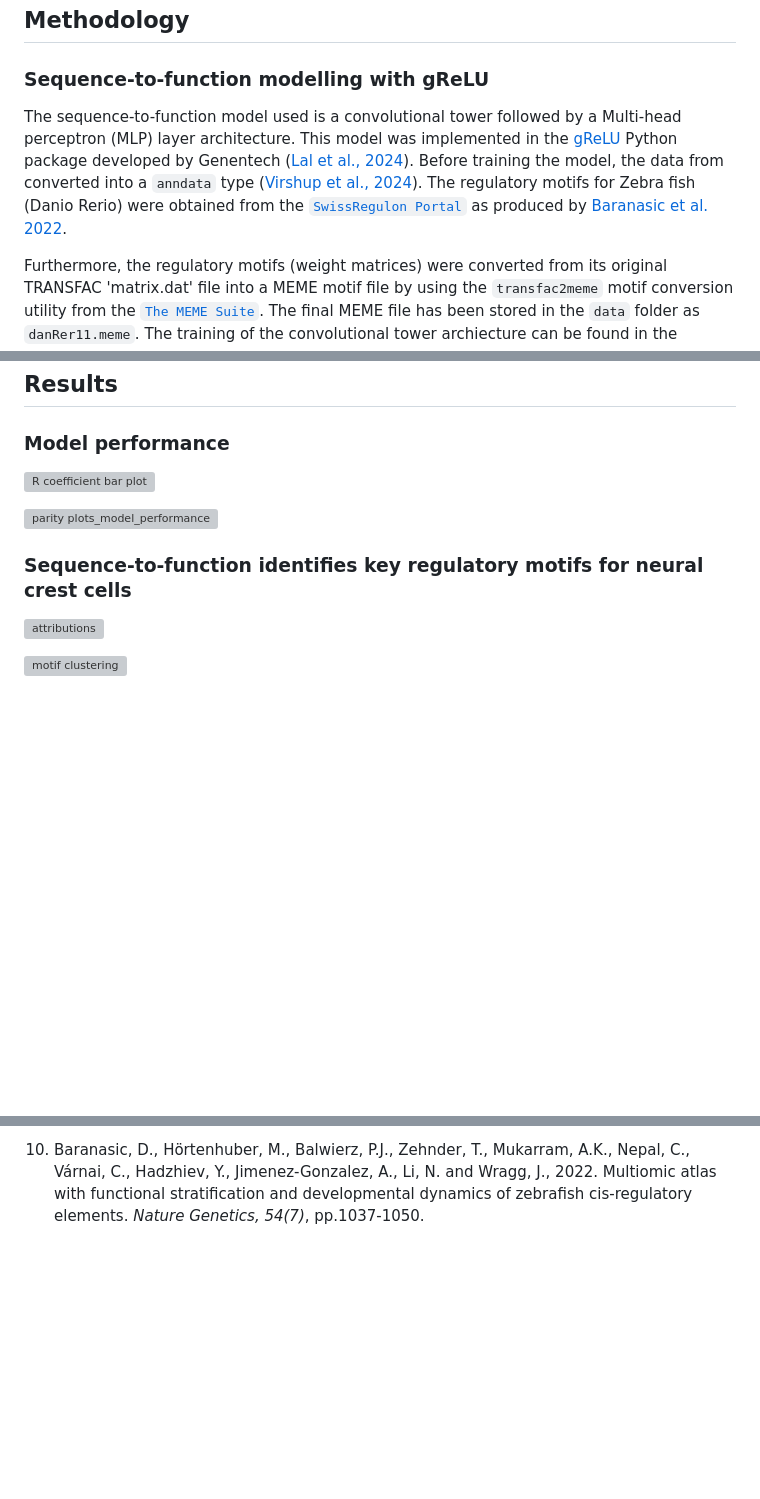
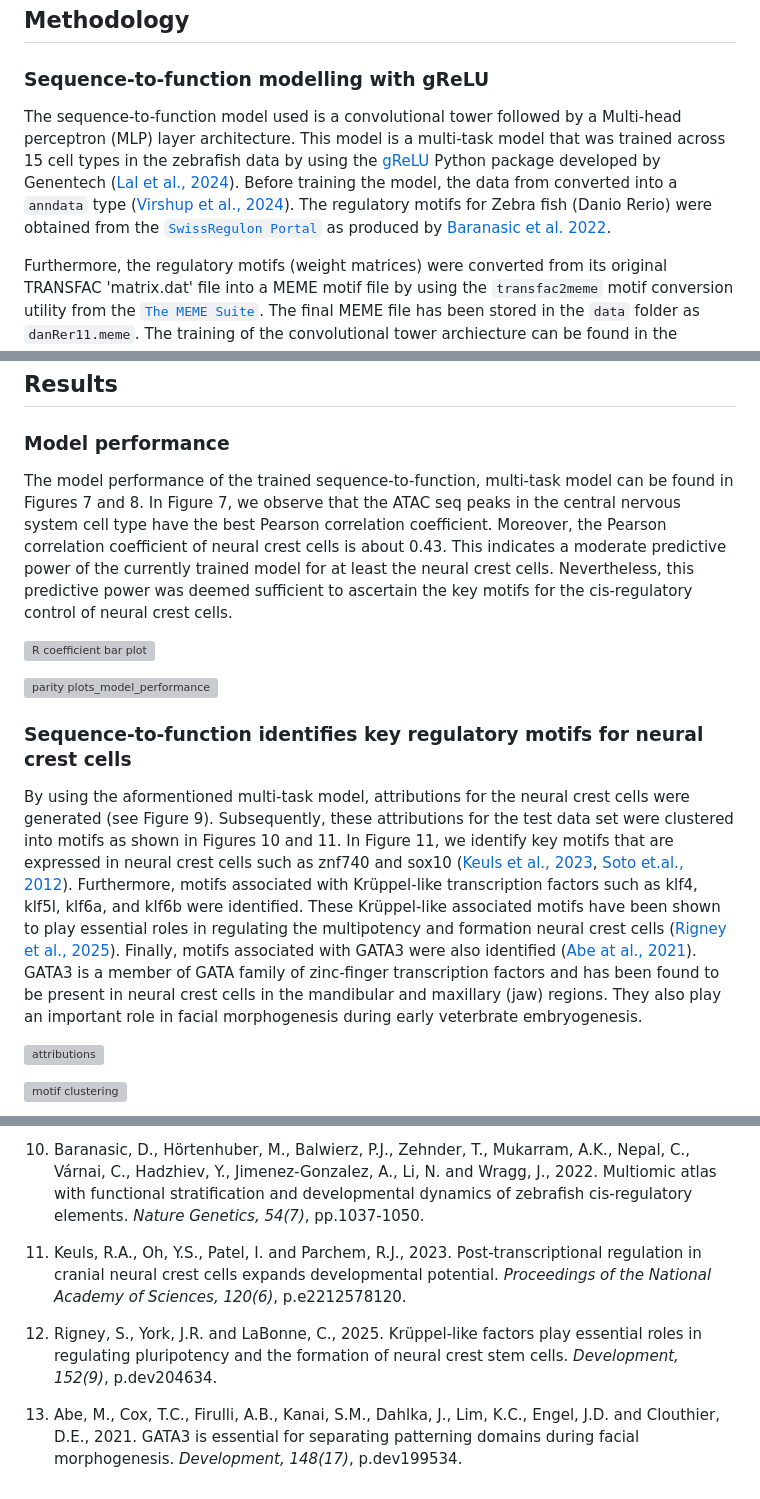
Before and after one commit to victornemenike/neural-crest-deep-learning, a Markdown page: README.md, 3 parts joined by grey strips. Drawn GitHub-style; blank space fills up the shorter version; grey boxes are pictures that could not be loaded.

Commit message:
initial draft of content in results section

```diff
--- a/README.md
+++ b/README.md
@@ -44,7 +44,7 @@ After pseudo-bulking, it was observed that cells in the central nervous system c
 
 ### Sequence-to-function modelling with gReLU
 
-The sequence-to-function model used is a convolutional tower followed by a Multi-head perceptron (MLP) layer architecture. This model was implemented in the [gReLU](https://github.com/Genentech/gReLU) Python package developed by Genentech ([Lal et al., 2024](https://www.biorxiv.org/content/10.1101/2024.09.18.613778v1)). Before training the model, the data from converted into a `anndata` type ([Virshup et al., 2024](https://joss.theoj.org/papers/10.21105/joss.04371)). The regulatory motifs for Zebra fish (Danio Rerio) were obtained from the [`SwissRegulon Portal`](https://swissregulon.unibas.ch/data/dr11/dr11_weight_matrices) as produced by [Baranasic et al. 2022](https://doi.org/10.1038/s41588-022-01089-w).
+The sequence-to-function model used is a convolutional tower followed by a Multi-head perceptron (MLP) layer architecture. This model is a multi-task model that was trained across 15 cell types in the zebrafish data by using the [gReLU](https://github.com/Genentech/gReLU) Python package developed by Genentech ([Lal et al., 2024](https://www.biorxiv.org/content/10.1101/2024.09.18.613778v1)). Before training the model, the data from converted into a `anndata` type ([Virshup et al., 2024](https://joss.theoj.org/papers/10.21105/joss.04371)). The regulatory motifs for Zebra fish (Danio Rerio) were obtained from the [`SwissRegulon Portal`](https://swissregulon.unibas.ch/data/dr11/dr11_weight_matrices) as produced by [Baranasic et al. 2022](https://doi.org/10.1038/s41588-022-01089-w).
 
 Furthermore, the regulatory motifs (weight matrices) were converted from its original TRANSFAC 'matrix.dat' file into a MEME motif file by using the `transfac2meme` motif conversion utility from the [`The MEME Suite`](https://web.mit.edu/meme_v4.11.4/share/doc/transfac2meme.html). The final MEME file has been stored in the `data` folder as `danRer11.meme`. The training of the convolutional tower archiecture can be found in the `multi_task_model_ConvMLPModel.ipynb` Jupyter notebook in the [notebooks](https://github.com/sasselab/Rotation_VictorEmenike_2025-03-03/tree/main/notebooks) folder. All training where done in a GPU.
 
@@ -62,11 +62,15 @@ In order to determine the regulatory motifs, it is important to determine the fe
 
 ### Model performance
 
+The model performance of the trained sequence-to-function, multi-task model can be found in Figures 7 and 8. In Figure 7, we observe that the ATAC seq peaks in the central nervous system cell type have the best Pearson correlation coefficient. Moreover, the Pearson correlation coefficient of neural crest cells is about 0.43. This indicates a moderate predictive power of the currently trained model for at least the neural crest cells. Nevertheless, this predictive power was deemed sufficient to ascertain the key motifs for the cis-regulatory control of neural crest cells.
+
 ![R coefficient bar plot](media/pearson_R_barplot.svg)
 
 ![parity plots_model_performance](media/evalulation_parity_plots.svg)
 
 ### Sequence-to-function identifies key regulatory motifs for neural crest cells
+
+By using the aformentioned multi-task model, attributions for the neural crest cells were generated (see Figure 9). Subsequently, these attributions for the test data set were clustered into motifs as shown in Figures 10 and 11. In Figure 11, we identify key motifs that are expressed in neural crest cells such as znf740 and sox10 ([Keuls et al., 2023](https://www.pnas.org/doi/abs/10.1073/pnas.2212578120), [Soto et.al., 2012](https://stemcellsjournals.onlinelibrary.wiley.com/doi/10.1002/sctm.20-0361)). Furthermore, motifs associated with Krüppel-like transcription factors such as klf4, klf5l, klf6a, and klf6b were identified. These Krüppel-like associated motifs have been shown to play essential roles in regulating the multipotency and formation neural crest cells ([Rigney et al., 2025](https://journals.biologists.com/dev/article/152/9/dev204634/367869)). Finally, motifs associated with GATA3 were also identified ([Abe at al., 2021](https://journals.biologists.com/dev/article/148/17/dev199534/272076/GATA3-is-essential-for-separating-patterning)). GATA3 is a member of GATA family of zinc-finger transcription factors and has been found to be present in neural crest cells in the mandibular and maxillary (jaw) regions. They also play an important role in facial morphogenesis during early veterbrate embryogenesis.
 
 ![attributions](media/attributions.svg)
 
@@ -136,3 +140,9 @@ This will run the file `setup.py`, install a package called `stf_tools` that con
 9. Virshup, I., Rybakov, S., Theis, F.J., Angerer, P. and Wolf, F.A., 2024. anndata: Access and store annotated data matrices. _Journal of Open Source Software, 9(101)_, p.4371.
 
 10. Baranasic, D., Hörtenhuber, M., Balwierz, P.J., Zehnder, T., Mukarram, A.K., Nepal, C., Várnai, C., Hadzhiev, Y., Jimenez-Gonzalez, A., Li, N. and Wragg, J., 2022. Multiomic atlas with functional stratification and developmental dynamics of zebrafish cis-regulatory elements. _Nature Genetics, 54(7)_, pp.1037-1050.
+
+11. Keuls, R.A., Oh, Y.S., Patel, I. and Parchem, R.J., 2023. Post-transcriptional regulation in cranial neural crest cells expands developmental potential. _Proceedings of the National Academy of Sciences, 120(6)_, p.e2212578120.
+
+12. Rigney, S., York, J.R. and LaBonne, C., 2025. Krüppel-like factors play essential roles in regulating pluripotency and the formation of neural crest stem cells. _Development, 152(9)_, p.dev204634.
+
+13. Abe, M., Cox, T.C., Firulli, A.B., Kanai, S.M., Dahlka, J., Lim, K.C., Engel, J.D. and Clouthier, D.E., 2021. GATA3 is essential for separating patterning domains during facial morphogenesis. _Development, 148(17)_, p.dev199534.
```
